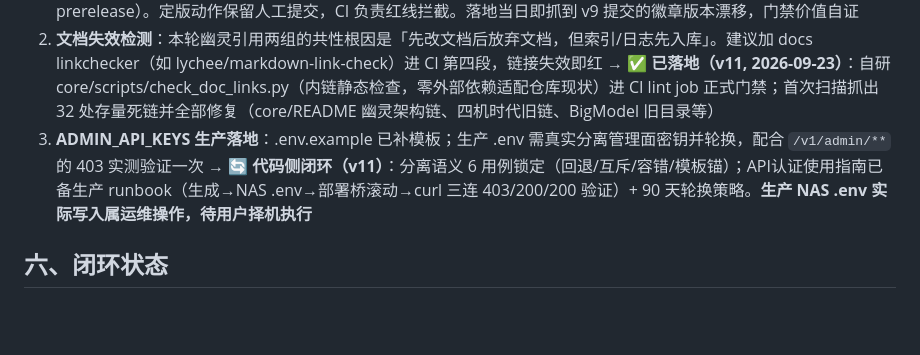
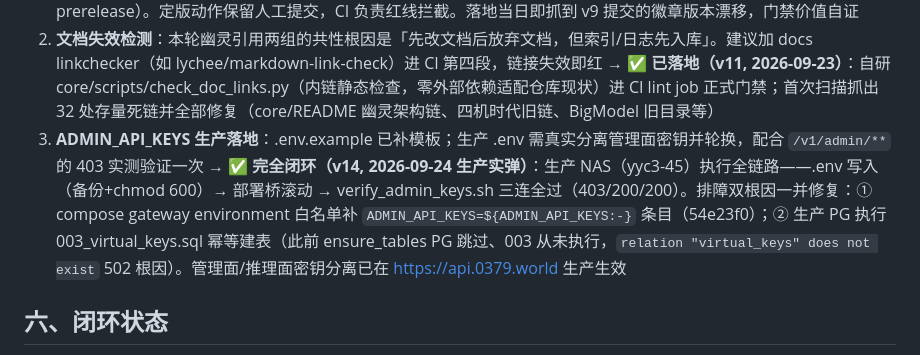
Before and after one commit to YYC-Cube/YYC3-0379-World, a Markdown page: docs/0379-world-glm5-turbo-20260920/05-全局闭环审核总结与建议报告.md, the part around the change. Drawn GitHub-style; blank space fills up the shorter version.

```diff
--- a/docs/0379-world-glm5-turbo-20260920/05-全局闭环审核总结与建议报告.md
+++ b/docs/0379-world-glm5-turbo-20260920/05-全局闭环审核总结与建议报告.md
@@ -88,7 +88,7 @@ priority: high
 2. **文档失效检测**：本轮幽灵引用两组的共性根因是「先改文档后放弃文档，但索引/日志先入库」。建议加 docs linkchecker（如 lychee/markdown-link-check）进 CI 第四段，链接失效即红
    → ✅ **已落地（v11, 2026-09-23）**：自研 core/scripts/check_doc_links.py（内链静态检查，零外部依赖适配仓库现状）进 CI lint job 正式门禁；首次扫描抓出 32 处存量死链并全部修复（core/README 幽灵架构链、四机时代旧链、BigModel 旧目录等）
 3. **ADMIN_API_KEYS 生产落地**：.env.example 已补模板；生产 .env 需真实分离管理面密钥并轮换，配合 `/v1/admin/**` 的 403 实测验证一次
-   → 🔄 **代码侧闭环（v11）**：分离语义 6 用例锁定（回退/互斥/容错/模板锚）；API认证使用指南已备生产 runbook（生成→NAS .env→部署桥滚动→curl 三连 403/200/200 验证）+ 90 天轮换策略。**生产 NAS .env 实际写入属运维操作，待用户择机执行**
+   → ✅ **完全闭环（v14, 2026-09-24 生产实弹）**：生产 NAS（yyc3-45）执行全链路——.env 写入（备份+chmod 600）→ 部署桥滚动 → verify_admin_keys.sh 三连全过（403/200/200）。排障双根因一并修复：① compose gateway environment 白名单补 `ADMIN_API_KEYS=${ADMIN_API_KEYS:-}` 条目（54e23f0）；② 生产 PG 执行 003_virtual_keys.sql 幂等建表（此前 ensure_tables PG 跳过、003 从未执行，`relation "virtual_keys" does not exist` 502 根因）。管理面/推理面密钥分离已在 https://api.0379.world 生产生效
 
 ## 六、闭环状态
 
```
Also changed, not shown: docs/0379-world-glm5-turbo-20260920/03-优势核心项与落地实施计划.md (+1 -0 lines).
